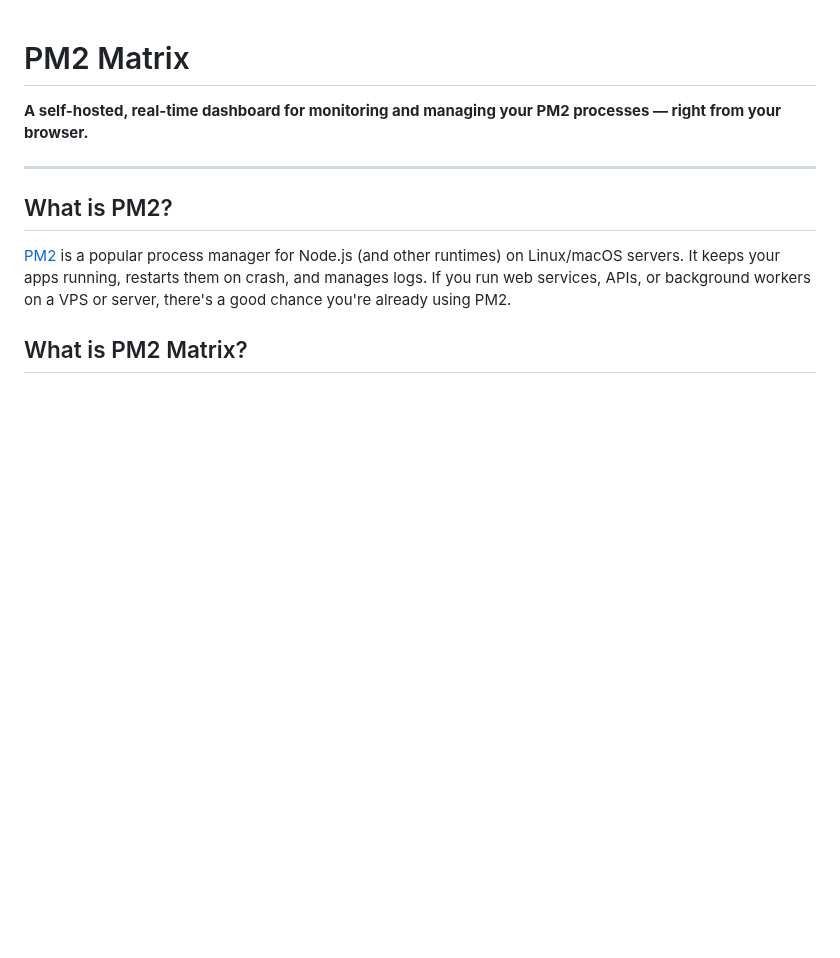
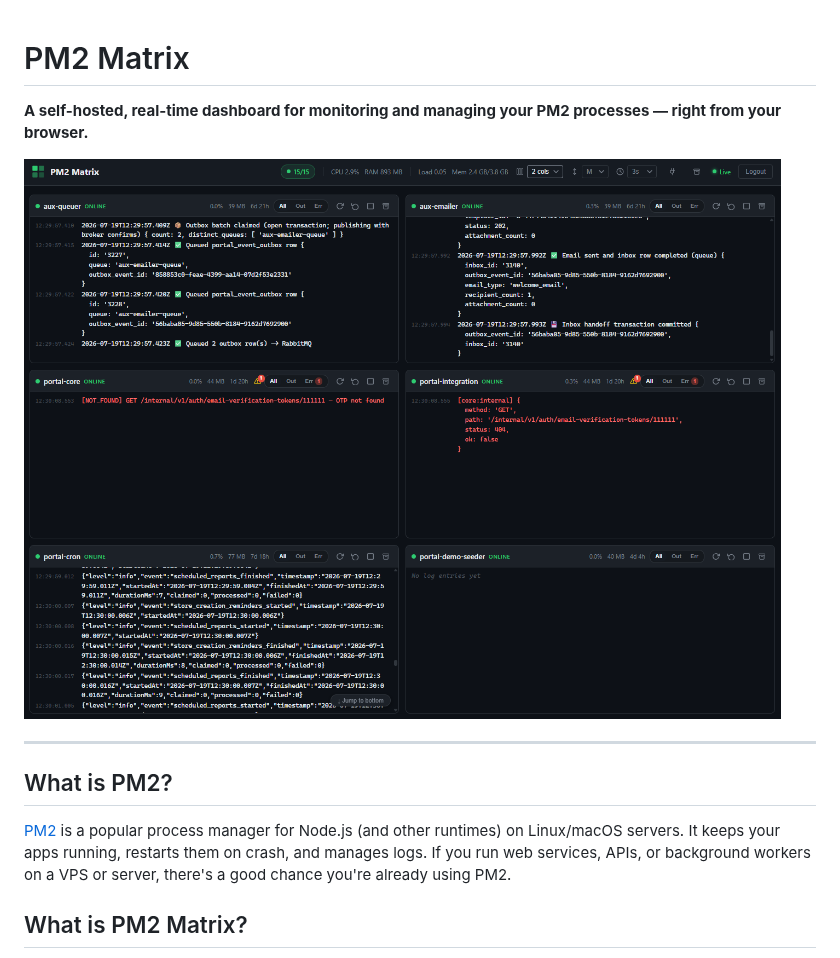
Before and after one commit to manfredjekblad/pm2-matrix, a Markdown page: README.md, the part around the change. Drawn GitHub-style; pictures changed too: .github/assets/dashboard.png (added); blank space fills up the shorter version.

Commit message:
Add dashboard screenshot to README.

```diff
--- a/README.md
+++ b/README.md
@@ -1,6 +1,8 @@
 # PM2 Matrix
 
 **A self-hosted, real-time dashboard for monitoring and managing your PM2 processes — right from your browser.**
+
+![PM2 Matrix dashboard](.github/assets/dashboard.png)
 
 ---
 
```
